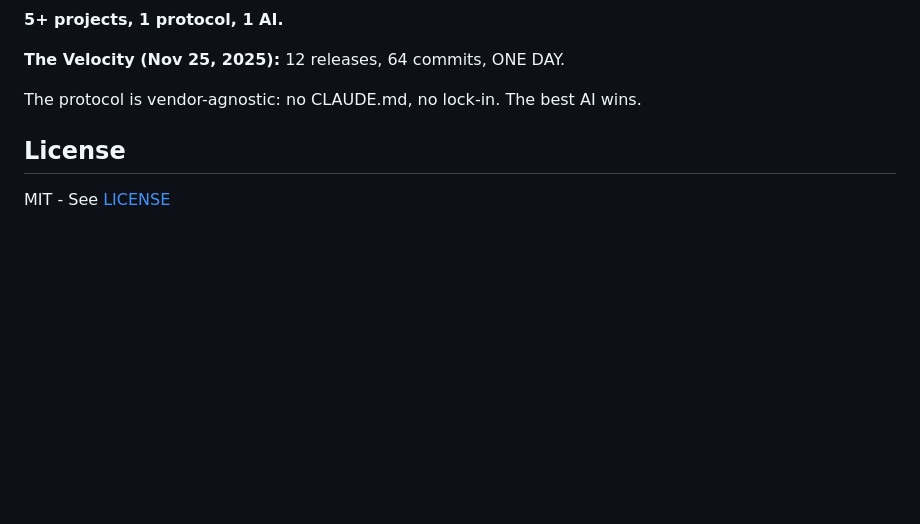
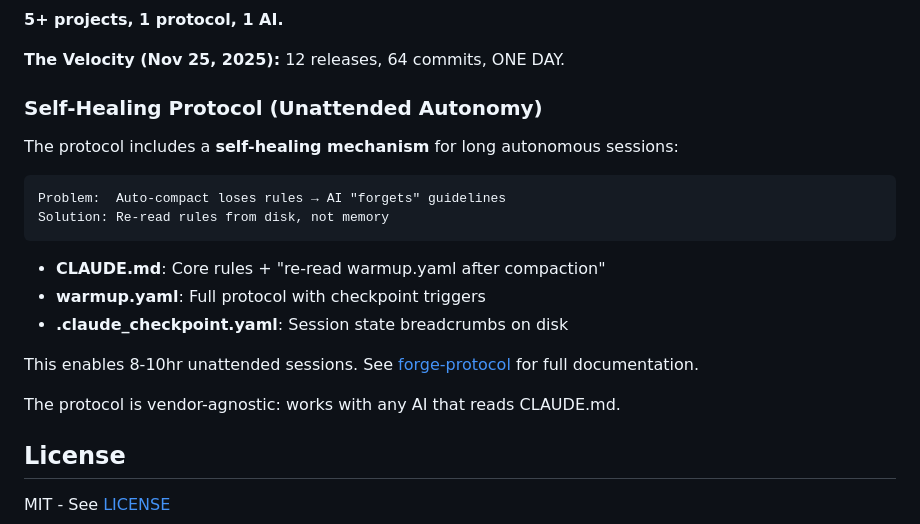
Before and after one commit to mollendorff-ai/forge, a Markdown page: README.md, the part around the change. Rendered like a GitHub page; blank space fills up the shorter version.

Commit message:
docs: Add self-healing protocol section to README
Short documentation of the self-healing mechanism for unattended
autonomous sessions. Points to forge-protocol for full documentation.

🤖 Generated with [Claude Code](https://claude.com/claude-code)

Co-Authored-By: Claude <noreply@anthropic.com>

````diff
--- a/README.md
+++ b/README.md
@@ -156,7 +156,22 @@ The Forge Protocol now powers an entire ecosystem:
 
 **The Velocity (Nov 25, 2025):** 12 releases, 64 commits, ONE DAY.
 
-The protocol is vendor-agnostic: no CLAUDE.md, no lock-in. The best AI wins.
+### Self-Healing Protocol (Unattended Autonomy)
+
+The protocol includes a **self-healing mechanism** for long autonomous sessions:
+
+```
+Problem:  Auto-compact loses rules → AI "forgets" guidelines
+Solution: Re-read rules from disk, not memory
+```
+
+- **CLAUDE.md**: Core rules + "re-read warmup.yaml after compaction"
+- **warmup.yaml**: Full protocol with checkpoint triggers
+- **.claude_checkpoint.yaml**: Session state breadcrumbs on disk
+
+This enables 8-10hr unattended sessions. See [forge-protocol](https://github.com/royalbit/forge-protocol) for full documentation.
+
+The protocol is vendor-agnostic: works with any AI that reads CLAUDE.md.
 
 ## License
 
````
